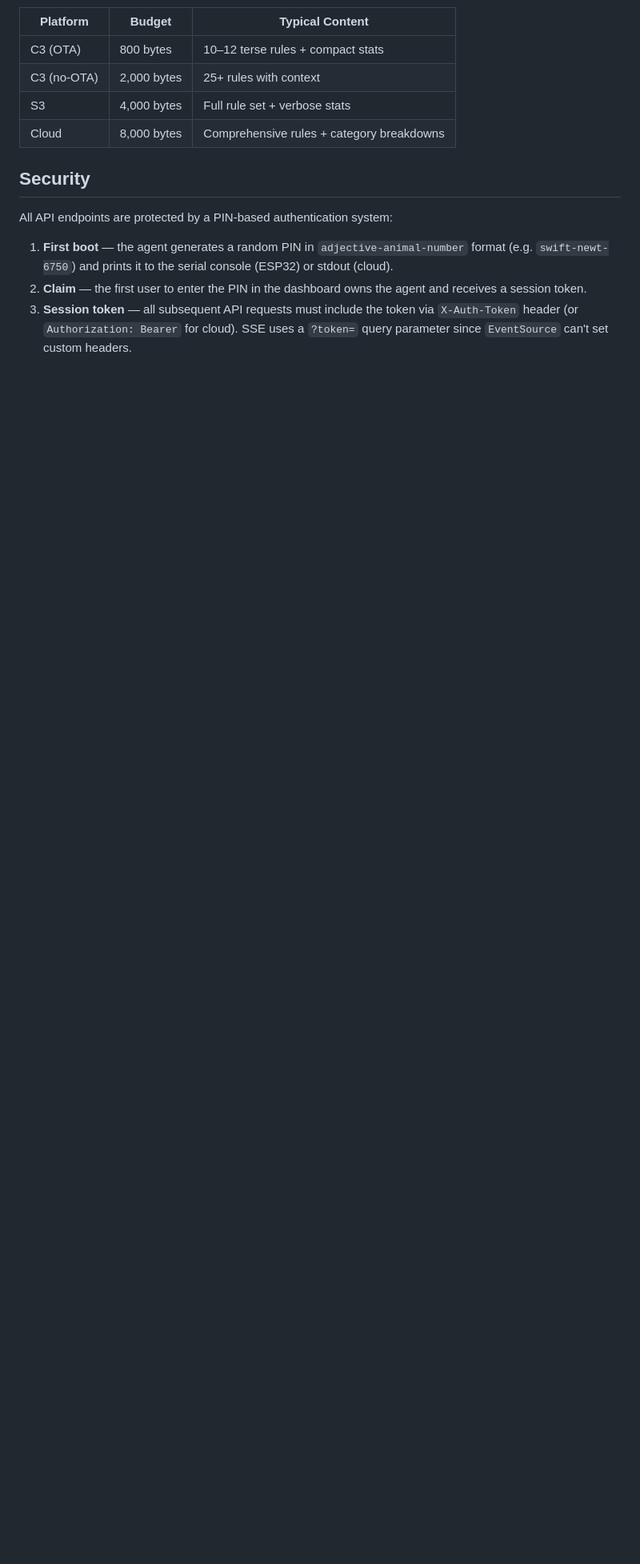
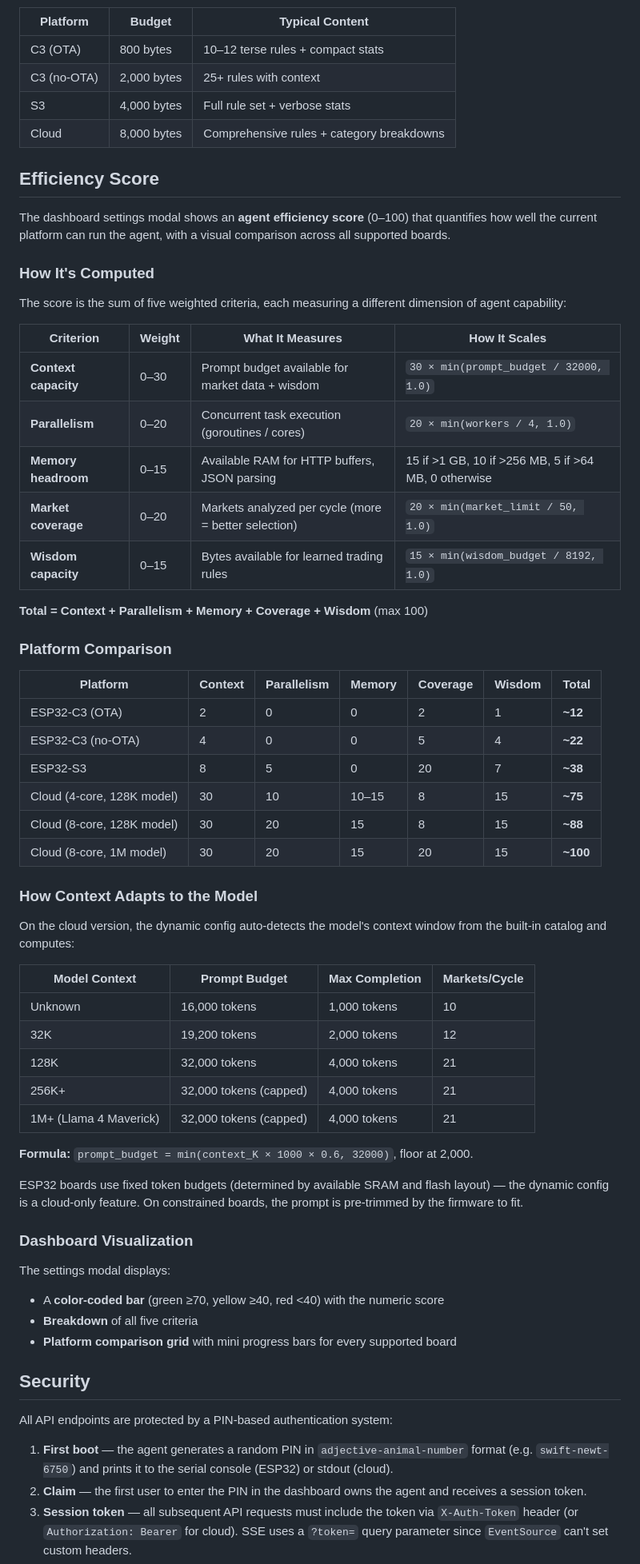
Before and after one commit to KaSt/survAIv, a Markdown page: README.md, the part around one of its changes. Shown at 80% size. GitHub-like rendering; blank space fills up the shorter version.

Commit message:
docs: add efficiency score section, update README with latest features
- New 'Efficiency Score' section with scoring formula, per-criterion
  weights, platform comparison table, and model context adaptation
- Updated features: dynamic runtime config, parallel execution, favicon
- Updated Platform Differences table with prompt budget, max completion,
  parallel execution, and efficiency score rows
- Updated Cloud architecture tree (added dynconfig/)
- Updated Go line count (~7,500)

Co-authored-by: Copilot <223556219+Copilot@users.noreply.github.com>

```diff
--- a/README.md
+++ b/README.md
@@ -314,6 +319,58 @@ Since the export format is a standard JSON file, knowledge can be shared between
 | S3 | 4,000 bytes | Full rule set + verbose stats |
 | Cloud | 8,000 bytes | Comprehensive rules + category breakdowns |
 
+## Efficiency Score
+
+The dashboard settings modal shows an **agent efficiency score** (0–100) that quantifies how well the current platform can run the agent, with a visual comparison across all supported boards.
+
+### How It's Computed
+
+The score is the sum of five weighted criteria, each measuring a different dimension of agent capability:
+
+| Criterion | Weight | What It Measures | How It Scales |
+|-----------|--------|------------------|---------------|
+| **Context capacity** | 0–30 | Prompt budget available for market data + wisdom | `30 × min(prompt_budget / 32000, 1.0)` |
+| **Parallelism** | 0–20 | Concurrent task execution (goroutines / cores) | `20 × min(workers / 4, 1.0)` |
+| **Memory headroom** | 0–15 | Available RAM for HTTP buffers, JSON parsing | 15 if >1 GB, 10 if >256 MB, 5 if >64 MB, 0 otherwise |
+| **Market coverage** | 0–20 | Markets analyzed per cycle (more = better selection) | `20 × min(market_limit / 50, 1.0)` |
+| **Wisdom capacity** | 0–15 | Bytes available for learned trading rules | `15 × min(wisdom_budget / 8192, 1.0)` |
+
+**Total = Context + Parallelism + Memory + Coverage + Wisdom** (max 100)
+
+### Platform Comparison
+
+| Platform | Context | Parallelism | Memory | Coverage | Wisdom | **Total** |
+|----------|---------|-------------|--------|----------|--------|-----------|
+| ESP32-C3 (OTA) | 2 | 0 | 0 | 2 | 1 | **~12** |
+| ESP32-C3 (no-OTA) | 4 | 0 | 0 | 5 | 4 | **~22** |
+| ESP32-S3 | 8 | 5 | 0 | 20 | 7 | **~38** |
+| Cloud (4-core, 128K model) | 30 | 10 | 10–15 | 8 | 15 | **~75** |
+| Cloud (8-core, 128K model) | 30 | 20 | 15 | 8 | 15 | **~88** |
+| Cloud (8-core, 1M model) | 30 | 20 | 15 | 20 | 15 | **~100** |
+
+### How Context Adapts to the Model
+
+On the cloud version, the dynamic config auto-detects the model's context window from the built-in catalog and computes:
+
+| Model Context | Prompt Budget | Max Completion | Markets/Cycle |
+|---------------|---------------|----------------|---------------|
+| Unknown | 16,000 tokens | 1,000 tokens | 10 |
+| 32K | 19,200 tokens | 2,000 tokens | 12 |
+| 128K | 32,000 tokens | 4,000 tokens | 21 |
+| 256K+ | 32,000 tokens (capped) | 4,000 tokens | 21 |
+| 1M+ (Llama 4 Maverick) | 32,000 tokens (capped) | 4,000 tokens | 21 |
+
+**Formula:** `prompt_budget = min(context_K × 1000 × 0.6, 32000)`, floor at 2,000.
+
+ESP32 boards use fixed token budgets (determined by available SRAM and flash layout) — the dynamic config is a cloud-only feature. On constrained boards, the prompt is pre-trimmed by the firmware to fit.
+
+### Dashboard Visualization
+
+The settings modal displays:
+- A **color-coded bar** (green ≥70, yellow ≥40, red <40) with the numeric score
+- **Breakdown** of all five criteria
+- **Platform comparison grid** with mini progress bars for every supported board
+
 ## Security
 
 All API endpoints are protected by a PIN-based authentication system:
```
Also changed, not shown: other parts of README.md (+14 -4 lines).
